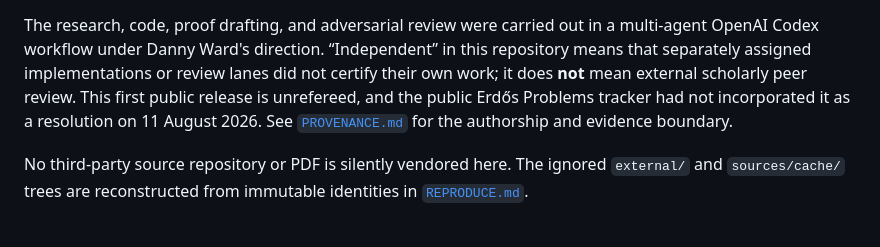
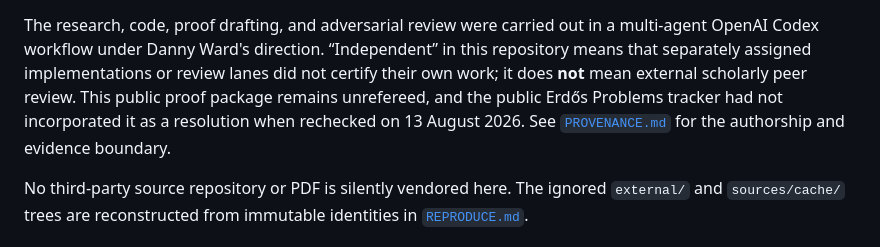
Before and after one commit to dannyward630/erdos-848-proof, a Markdown page: README.md, the part around the change. GitHub-like rendering.

Commit message:
Refresh public tracker status

```diff
--- a/README.md
+++ b/README.md
@@ -160,9 +160,10 @@ The research, code, proof drafting, and adversarial review were carried out in
 a multi-agent OpenAI Codex workflow under Danny Ward's direction. “Independent”
 in this repository means that separately assigned implementations or review
 lanes did not certify their own work; it does **not** mean external scholarly
-peer review. This first public release is unrefereed, and the public Erdős
-Problems tracker had not incorporated it as a resolution on 11 August 2026.
-See [`PROVENANCE.md`](PROVENANCE.md) for the authorship and evidence boundary.
+peer review. This public proof package remains unrefereed, and the public
+Erdős Problems tracker had not incorporated it as a resolution when rechecked
+on 13 August 2026. See [`PROVENANCE.md`](PROVENANCE.md) for the authorship and
+evidence boundary.
 
 No third-party source repository or PDF is silently vendored here. The
 ignored `external/` and `sources/cache/` trees are reconstructed from immutable
```
Also changed, not shown: docs/source-audit.md (+1 -1 lines).
